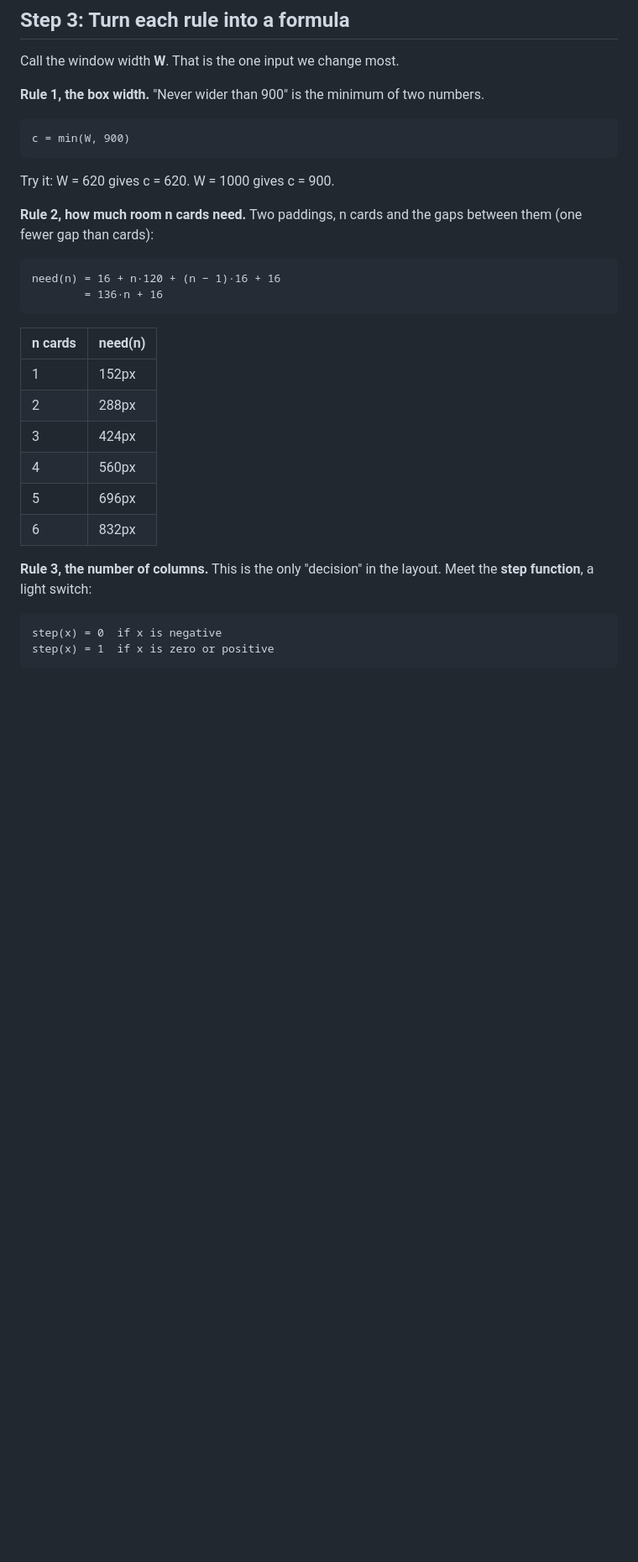
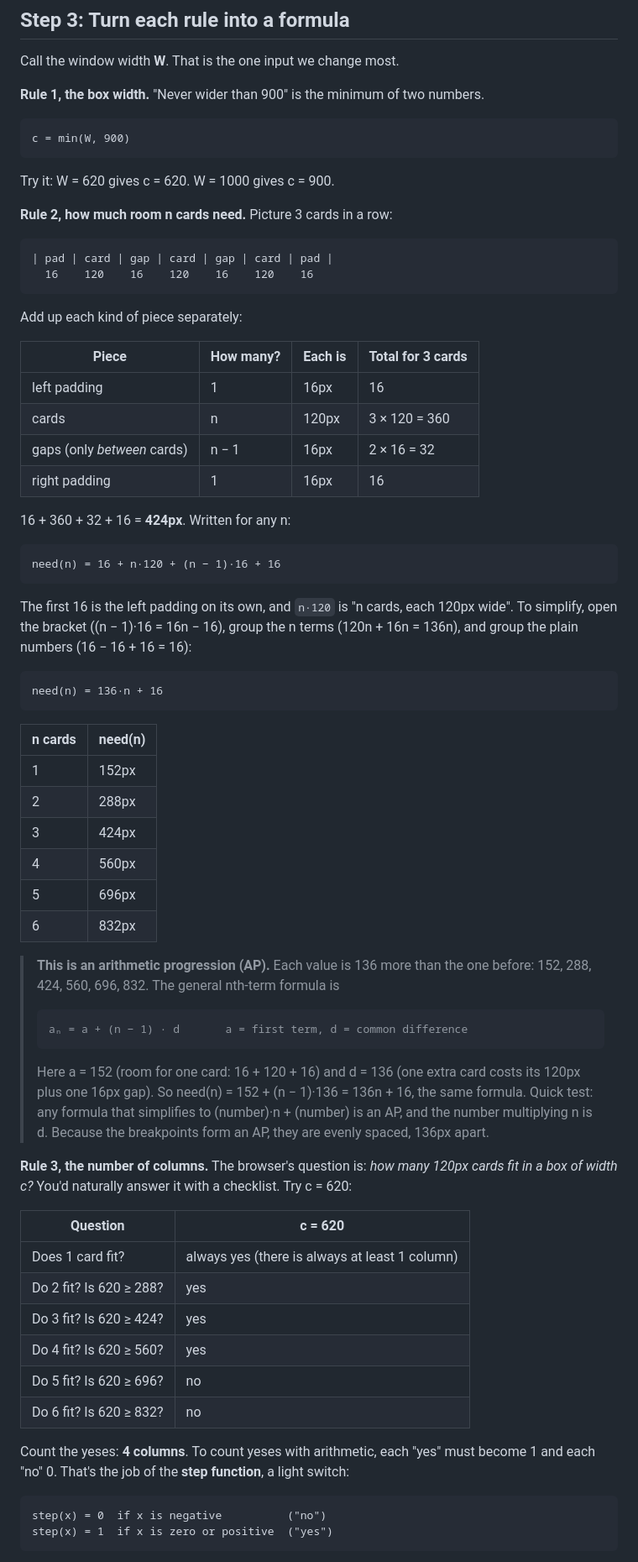
Before and after one commit to ChellappanRajan/ui-math, a Markdown page: docs/00-the-function.md, the part around one of its changes. Shown at 84% size. Rendered like a GitHub page; blank space fills up the shorter version.

````diff
--- a/docs/00-the-function.md
+++ b/docs/00-the-function.md
@@ -52,11 +52,32 @@ c = min(W, 900)
 
 Try it: W = 620 gives c = 620. W = 1000 gives c = 900.
 
-**Rule 2, how much room n cards need.** Two paddings, n cards and the gaps between them (one fewer gap than cards):
+**Rule 2, how much room n cards need.** Picture 3 cards in a row:
+
+```
+| pad | card | gap | card | gap | card | pad |
+  16    120    16    120    16    120    16
+```
+
+Add up each kind of piece separately:
+
+| Piece | How many? | Each is | Total for 3 cards |
+|---|---|---|---|
+| left padding | 1 | 16px | 16 |
+| cards | n | 120px | 3 × 120 = 360 |
+| gaps (only *between* cards) | n − 1 | 16px | 2 × 16 = 32 |
+| right padding | 1 | 16px | 16 |
+
+16 + 360 + 32 + 16 = **424px**. Written for any n:
 
 ```
 need(n) = 16 + n·120 + (n − 1)·16 + 16
-        = 136·n + 16
+```
+
+The first 16 is the left padding on its own, and `n·120` is "n cards, each 120px wide". To simplify, open the bracket ((n − 1)·16 = 16n − 16), group the n terms (120n + 16n = 136n), and group the plain numbers (16 − 16 + 16 = 16):
+
+```
+need(n) = 136·n + 16
 ```
 
 | n cards | need(n) |
@@ -68,10 +89,29 @@ need(n) = 16 + n·120 + (n − 1)·16 + 16
 | 5 | 696px |
 | 6 | 832px |
 
-**Rule 3, the number of columns.** This is the only "decision" in the layout. Meet the **step function**, a light switch:
+> **This is an arithmetic progression (AP).** Each value is 136 more than the one before: 152, 288, 424, 560, 696, 832. The general nth-term formula is
+>
+> ```
+> aₙ = a + (n − 1) · d       a = first term, d = common difference
+> ```
+>
+> Here a = 152 (room for one card: 16 + 120 + 16) and d = 136 (one extra card costs its 120px plus one 16px gap). So need(n) = 152 + (n − 1)·136 = 136n + 16, the same formula. Quick test: any formula that simplifies to (number)·n + (number) is an AP, and the number multiplying n is d. Because the breakpoints form an AP, they are evenly spaced, 136px apart.
+
+**Rule 3, the number of columns.** The browser's question is: *how many 120px cards fit in a box of width c?* You'd naturally answer it with a checklist. Try c = 620:
+
+| Question | c = 620 |
+|---|---|
+| Does 1 card fit? | always yes (there is always at least 1 column) |
+| Do 2 fit? Is 620 ≥ 288? | yes |
+| Do 3 fit? Is 620 ≥ 424? | yes |
+| Do 4 fit? Is 620 ≥ 560? | yes |
+| Do 5 fit? Is 620 ≥ 696? | no |
+| Do 6 fit? Is 620 ≥ 832? | no |
+
+Count the yeses: **4 columns**. To count yeses with arithmetic, each "yes" must become 1 and each "no" 0. That's the job of the **step function**, a light switch:
 
 ```
-step(x) = 0  if x is negative
-step(x) = 1  if x is zero or positive
+step(x) = 0  if x is negative          ("no")
+step(x) = 1  if x is zero or positive  ("yes")
 ```
 
````
Also changed, not shown: other parts of docs/00-the-function.md (+39 -2 lines), README.md (+2 -0 lines), docs/learning-log.md (added, +38 -0 lines).
